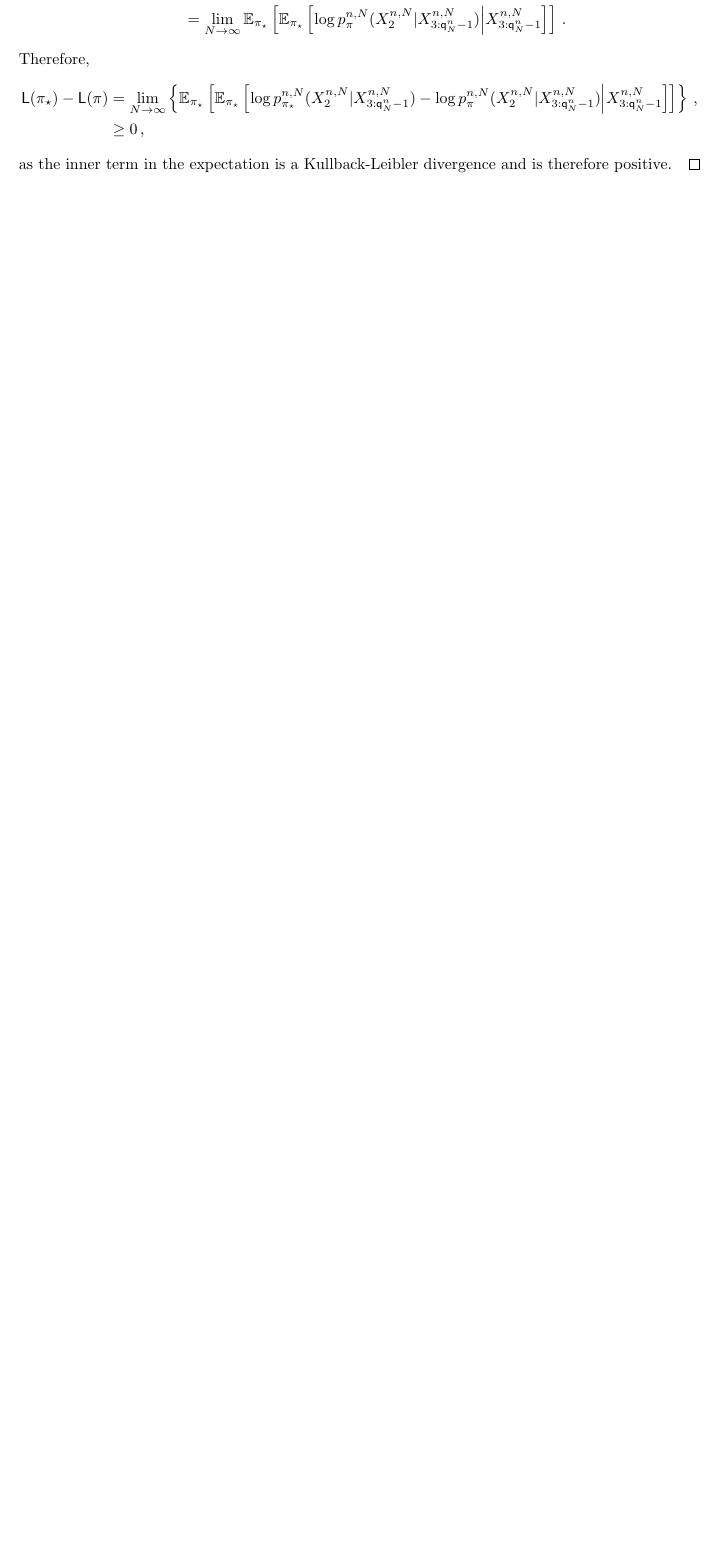
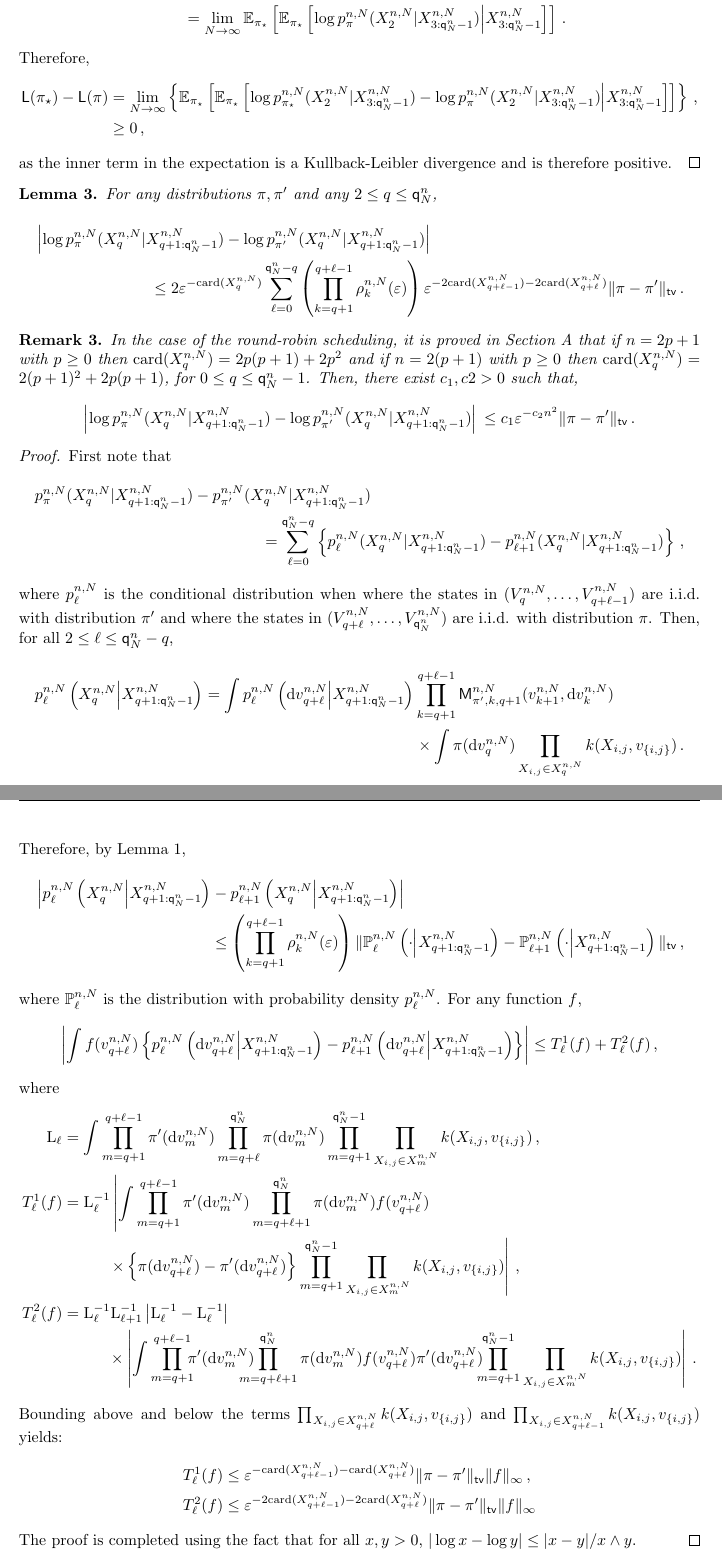
Before and after one commit to sylvainlc/17-bradleyterry, a LaTeX paper (TexArxiv/bt.tex): part of page 8 of 13 before the commit and two parts of pages 8 and 9 of 15 after it, the two joined at a grey line, cut so that both start at the same text, the shorter picture padded with empty space. Compiled offline with pdfLaTeX.

Commit message:
First lemmas to control the risk

```diff
--- a/TexArxiv/bt.tex
+++ b/TexArxiv/bt.tex
@@ -463,3 +463,56 @@ Therefore,
 \end{align*}
 as the inner term in the expectation is a Kullback-Leibler divergence and is therefore positive.
 \end{proof}
+
+
+
+\begin{lemma}
+For any distributions $\pi,\pi'$ and any $2\le q\le \ordermax{n}{N}$,
+\begin{multline*}
+\left|\log p_{\pi}^{n,N}(X_{q}^{n,N}|X_{q+1:\ordermax{n}{N}-1}^{n,N}) - \log p_{\pi'}^{n,N}(X_{q}^{n,N}|X_{q+1:\ordermax{n}{N}-1}^{n,N})\right| \\
+\leq 2\varepsilon^{-\card(X^{n,N}_{q})}\sum_{\ell= 0}^{\ordermax{n}{N}-q}\left(\prod_{k = q+1}^{q+\ell-1}\rho^{n,N}_k(\varepsilon)\right)\varepsilon^{-2\card(X^{n,N}_{q+\ell-1})-2\card(X^{n,N}_{q+\ell})}\|\pi-\pi'\|_{\mathsf{tv}}\eqsp.
+\end{multline*}
+\end{lemma}
+\begin{remark}
+\label{rem:forgetting:tv}
+In the case of the round-robin scheduling, it is proved in Section~\ref{sec:round:robin} that if  $n = 2p+1$ with $p\ge 0$ then $\card(X^{n,N}_{q}) = 2p(p+1) + 2p^2$ and  if  $n = 2(p+1)$ with $p\ge 0$ then $\card(X^{n,N}_{q}) = 2(p+1)^2 + 2p(p+1)$, for $0 \le q\le \ordermax{n}{N}-1$. Then, there exist $c_1,c2 >0$ such that,
+\[
+\left|\log p_{\pi}^{n,N}(X_{q}^{n,N}|X_{q+1:\ordermax{n}{N}-1}^{n,N}) - \log p_{\pi'}^{n,N}(X_{q}^{n,N}|X_{q+1:\ordermax{n}{N}-1}^{n,N})\right| \\
+\leq c_1\varepsilon^{-c_2n^2}\|\pi-\pi'\|_{\mathsf{tv}}\eqsp.
+\]
+\end{remark}
+\begin{proof}
+First note that
+\begin{multline*}
+p_{\pi}^{n,N}(X_{q}^{n,N}|X_{q+1:\ordermax{n}{N}-1}^{n,N}) - p_{\pi'}^{n,N}(X_{q}^{n,N}|X_{q+1:\ordermax{n}{N}-1}^{n,N}) \\ = \sum_{\ell= 0}^{\ordermax{n}{N}-q}\left\{p_{\ell}^{n,N}(X_{q}^{n,N}|X_{q+1:\ordermax{n}{N}-1}^{n,N}) - p_{\ell+1}^{n,N}(X_{q}^{n,N}|X_{q+1:\ordermax{n}{N}-1}^{n,N})\right\}\eqsp,
+\end{multline*}
+where $p_{\ell}^{n,N}$ is the conditional distribution when where the states in $(V_q^{n,N},\ldots,V_{q+\ell-1}^{n,N})$ are i.i.d. with distribution $\pi'$ and where  the states in $(V_{q+\ell}^{n,N},\ldots,V_{\ordermax{n}{N}}^{n,N})$ are i.i.d. with distribution $\pi$. Then, for all $2\le \ell \le \ordermax{n}{N}-q$,
+\begin{multline*}
+p_{\ell}^{n,N}\left(X^{n,N}_{q}\middle|X^{n,N}_{q+1:\ordermax{n}{N}-1}\right) = \int p^{n,N}_{\ell}\left(\rmd v_{q+\ell}^{n,N}\middle | X^{n,N}_{q+1:\ordermax{n}{N}-1}\right) \prod_{k = q+1}^{q+\ell-1}\kernel^{n,N}_{\pi',k,q+1}(v_{k+1}^{n,N},\rmd v_k^{n,N})\\
+\times\int \pi(\rmd v_q^{n,N})\prod_{X_{i,j}\in X_{q}^{n,N}}\condlik(X_{i,j},v_{\{i,j\}})\eqsp.
+\end{multline*}
+Therefore, by Lemma~\ref{lem:minorization},
+\begin{multline*}
+\left|p_{\ell}^{n,N}\left(X^{n,N}_{q}\middle|X^{n,N}_{q+1:\ordermax{n}{N}-1}\right)-p_{\ell+1}^{n,N}\left(X^{n,N}_{q}\middle|X^{n,N}_{q+1:\ordermax{n}{N}-1}\right)\right|\\
+\le \left(\prod_{k = q+1}^{q+\ell-1}\rho^{n,N}_k(\varepsilon)\right)\|\bP^{n,N}_{\ell}\left(\cdot\middle | X^{n,N}_{q+1:\ordermax{n}{N}-1}\right)-\bP^{n,N}_{\ell+1}\left(\cdot\middle | X^{n,N}_{q+1:\ordermax{n}{N}-1}\right)\|_{\mathsf{tv}}\eqsp,
+\end{multline*}
+where $\bP^{n,N}_{\ell}$ is the distribution with probability density $p^{n,N}_{\ell}$. For any function $f$,
+\[
+\left|\int f(v_{q+\ell}^{n,N})\left\{p^{n,N}_{\ell}\left(\rmd v_{q+\ell}^{n,N}\middle | X^{n,N}_{q+1:\ordermax{n}{N}-1}\right)-p^{n,N}_{\ell+1}\left(\rmd v_{q+\ell}^{n,N}\middle | X^{n,N}_{q+1:\ordermax{n}{N}-1}\right)\right\}\right|\le T^1_{\ell}(f) + T^2_{\ell}(f)\eqsp,
+\]
+where
+\begin{align*}
+\mathrm{L}_{\ell}&= \int \prod_{m=q+1}^{q+\ell-1}\pi'(\rmd v^{n,N}_m)\prod_{m=q+\ell}^{\ordermax{n}{N}}\pi(\rmd v^{n,N}_m)\prod_{m=q+1}^{\ordermax{n}{N}-1}\prod_{X_{i,j}\in X^{n,N}_m}\condlik(X_{i,j},v_{\{i,j\}})\eqsp,\\
+T^1_{\ell}(f) &= \mathrm{L}_{\ell}^{-1}\left|\int \prod_{m=q+1}^{q+\ell-1}\pi'(\rmd v^{n,N}_m)\prod_{m=q+\ell+1}^{\ordermax{n}{N}}\pi(\rmd v^{n,N}_m)f(v_{q+\ell}^{n,N})\right.\\
+&\hspace{1cm}\left.\times\left\{\pi(\rmd v_{q+\ell}^{n,N})-\pi'(\rmd v_{q+\ell}^{n,N})\right\}\prod_{m=q+1}^{\ordermax{n}{N}-1}\prod_{X_{i,j}\in X^{n,N}_m}\condlik(X_{i,j},v_{\{i,j\}})\right|\eqsp,\\
+T^2_{\ell}(f) &= \mathrm{L}_{\ell}^{-1}\mathrm{L}_{\ell+1}^{-1}\left|\mathrm{L}_{\ell}^{-1}-\mathrm{L}_{\ell}^{-1}\right|\\
+& \hspace{1cm}\times\left|\int \prod_{m=q+1}^{q+\ell-1}\hspace{-.2cm}\pi'(\rmd v^{n,N}_m)\hspace{-.4cm}\prod_{m=q+\ell+1}^{\ordermax{n}{N}}\pi(\rmd v^{n,N}_m)f(v_{q+\ell}^{n,N})\pi'(\rmd v_{q+\ell}^{n,N})\hspace{-.2cm}\prod_{m=q+1}^{\ordermax{n}{N}-1}\prod_{X_{i,j}\in X^{n,N}_m}\condlik(X_{i,j},v_{\{i,j\}})\right|\eqsp.
+\end{align*}
+Bounding above and below the terms $\prod_{X_{i,j}\in X^{n,N}_{q+\ell}}\condlik(X_{i,j},v_{\{i,j\}})$ and $\prod_{X_{i,j}\in X^{n,N}_{q+\ell-1}}\condlik(X_{i,j},v_{\{i,j\}})$ yields:
+\begin{align*}
+T^1_{\ell}(f)  &\le \varepsilon^{-\card(X^{n,N}_{q+\ell-1})-\card(X^{n,N}_{q+\ell})}\|\pi-\pi'\|_{\mathsf{tv}}\|f\|_{\infty}\eqsp,\\
+T^2_{\ell}(f)  &\le \varepsilon^{-2\card(X^{n,N}_{q+\ell-1})-2\card(X^{n,N}_{q+\ell})}\|\pi-\pi'\|_{\mathsf{tv}}\|f\|_{\infty}
+\end{align*}
+The proof is completed using the fact that
+for all $x,y>0$, $|\log x - \log y| \le |x-y|/x\wedge y$.
+\end{proof}
```
Also changed, not shown: TexArxiv/bt.tex (21 more changed lines).
